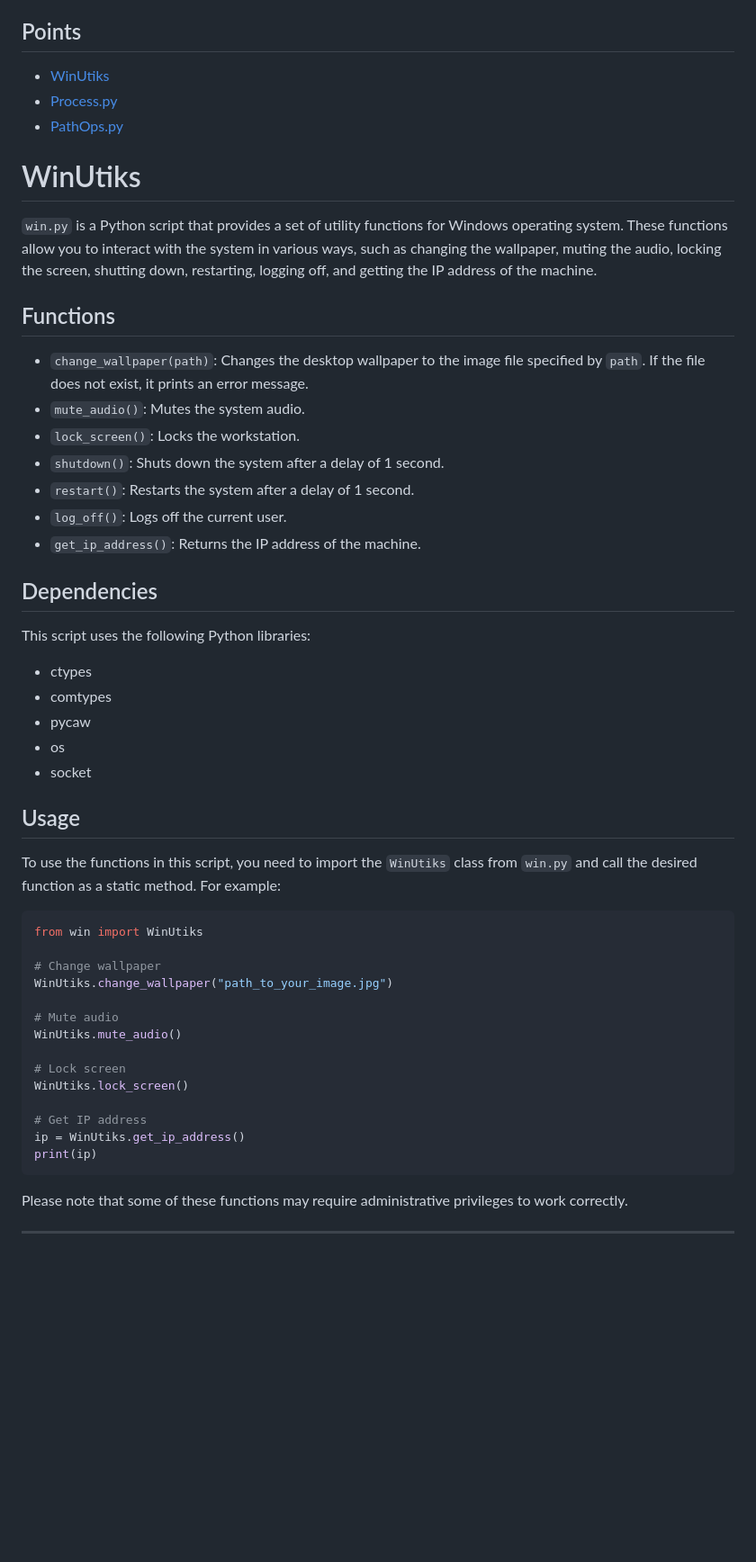
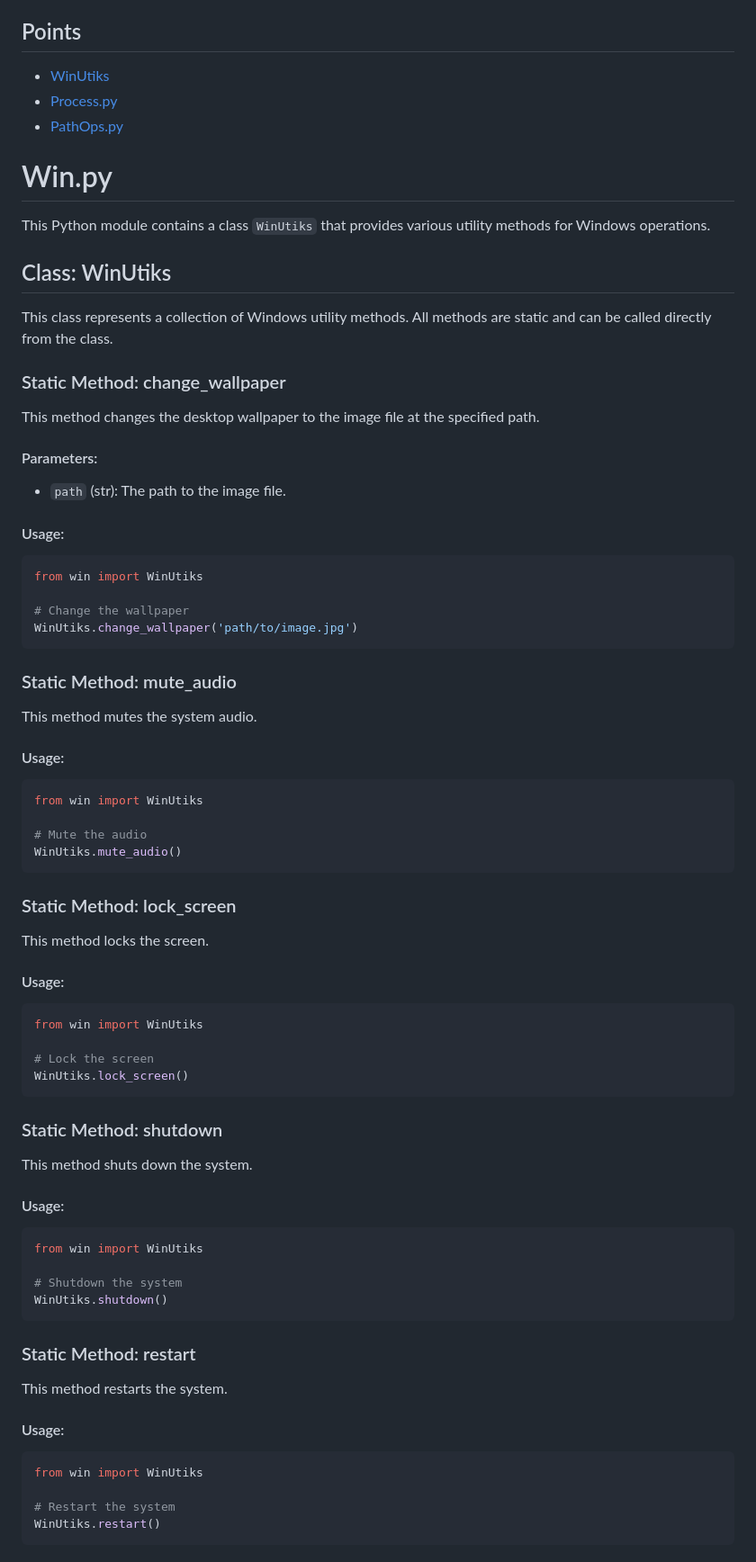
Before and after one commit to shubhamakshit/EssentialPythonFunctions, a Markdown page: README.md, the part around the change printed below. Shown: that part at 90% size. GitHub-like rendering; blank space fills up the shorter version.

````diff
--- a/README.md
+++ b/README.md
@@ -8,48 +8,80 @@ one stop place for your python project
 - [PathOps.py](#pathopspy)
 
 
-# WinUtiks
+# Win.py
 
-`win.py` is a Python script that provides a set of utility functions for Windows operating system. These functions allow you to interact with the system in various ways, such as changing the wallpaper, muting the audio, locking the screen, shutting down, restarting, logging off, and getting the IP address of the machine.
+This Python module contains a class `WinUtiks` that provides various utility methods for Windows operations.
 
-## Functions
+## Class: WinUtiks
 
-- `change_wallpaper(path)`: Changes the desktop wallpaper to the image file specified by `path`. If the file does not exist, it prints an error message.
-- `mute_audio()`: Mutes the system audio.
-- `lock_screen()`: Locks the workstation.
-- `shutdown()`: Shuts down the system after a delay of 1 second.
-- `restart()`: Restarts the system after a delay of 1 second.
-- `log_off()`: Logs off the current user.
-- `get_ip_address()`: Returns the IP address of the machine.
+This class represents a collection of Windows utility methods. All methods are static and can be called directly from the class.
 
-## Dependencies
-This script uses the following Python libraries:
+### Static Method: change_wallpaper
 
-- ctypes
-- comtypes
-- pycaw
-- os
-- socket
+This method changes the desktop wallpaper to the image file at the specified path.
 
-## Usage
-To use the functions in this script, you need to import the `WinUtiks` class from `win.py` and call the desired function as a static method. For example:
+#### Parameters:
+
+- `path` (str): The path to the image file.
+
+#### Usage:
 
 ```python
 from win import WinUtiks
 
-# Change wallpaper
-WinUtiks.change_wallpaper("path_to_your_image.jpg")
-
-# Mute audio
-WinUtiks.mute_audio()
-
-# Lock screen
-WinUtiks.lock_screen()
-
-# Get IP address
-ip = WinUtiks.get_ip_address()
-print(ip)
+# Change the wallpaper
+WinUtiks.change_wallpaper('path/to/image.jpg')
 ```
 
-Please note that some of these functions may require administrative privileges to work correctly.
+### Static Method: mute_audio
 
+This method mutes the system audio.
+
+#### Usage:
+
+```python
+from win import WinUtiks
+
+# Mute the audio
+WinUtiks.mute_audio()
+```
+
+### Static Method: lock_screen
+
+This method locks the screen.
+
+#### Usage:
+
+```python
+from win import WinUtiks
+
+# Lock the screen
+WinUtiks.lock_screen()
+```
+
+### Static Method: shutdown
+
+This method shuts down the system.
+
+#### Usage:
+
+```python
+from win import WinUtiks
+
+# Shutdown the system
+WinUtiks.shutdown()
+```
+
+### Static Method: restart
+
+This method restarts the system.
+
+#### Usage:
+
+```python
+from win import WinUtiks
+
+# Restart the system
+WinUtiks.restart()
+```
+
````
Also changed, not shown: other parts of README.md (+43 -196 lines).
